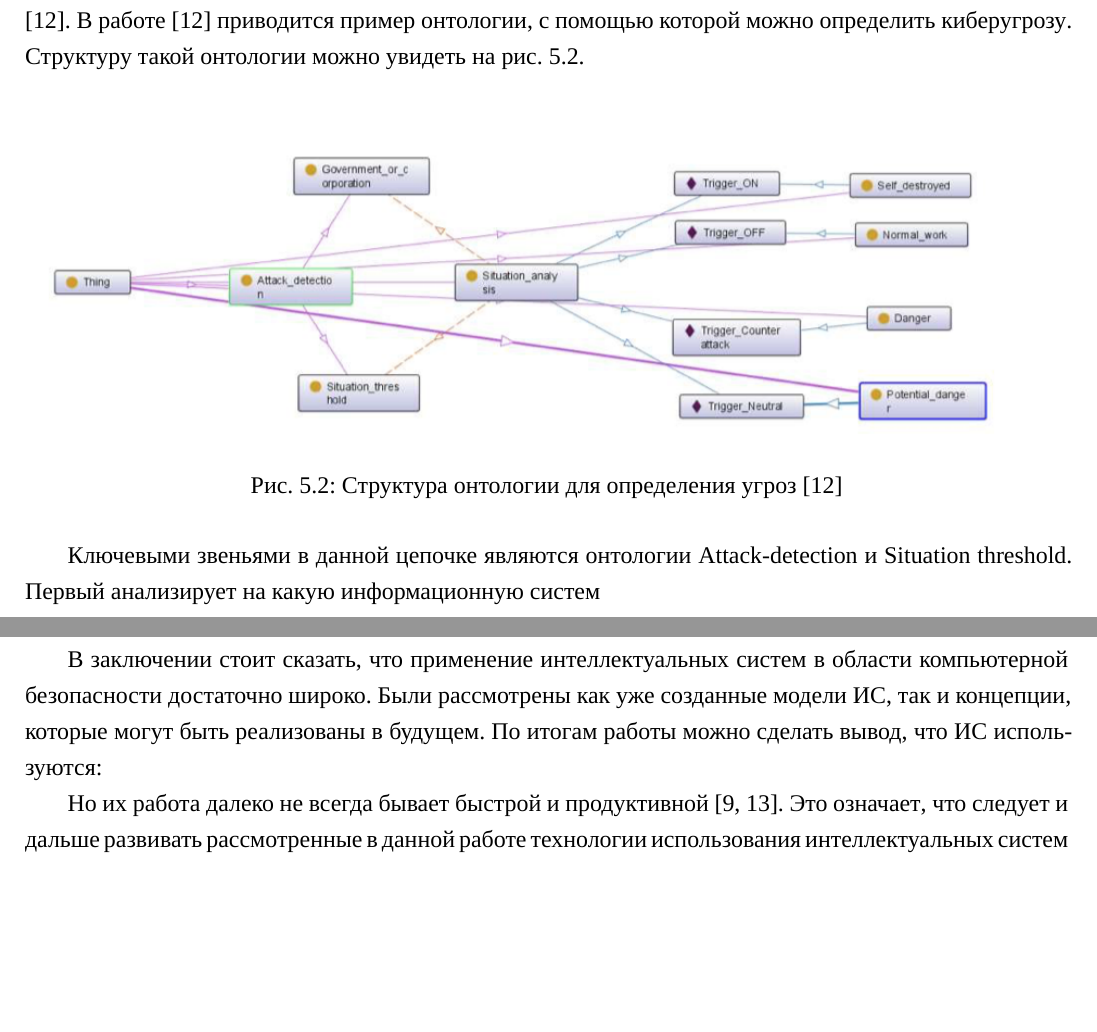
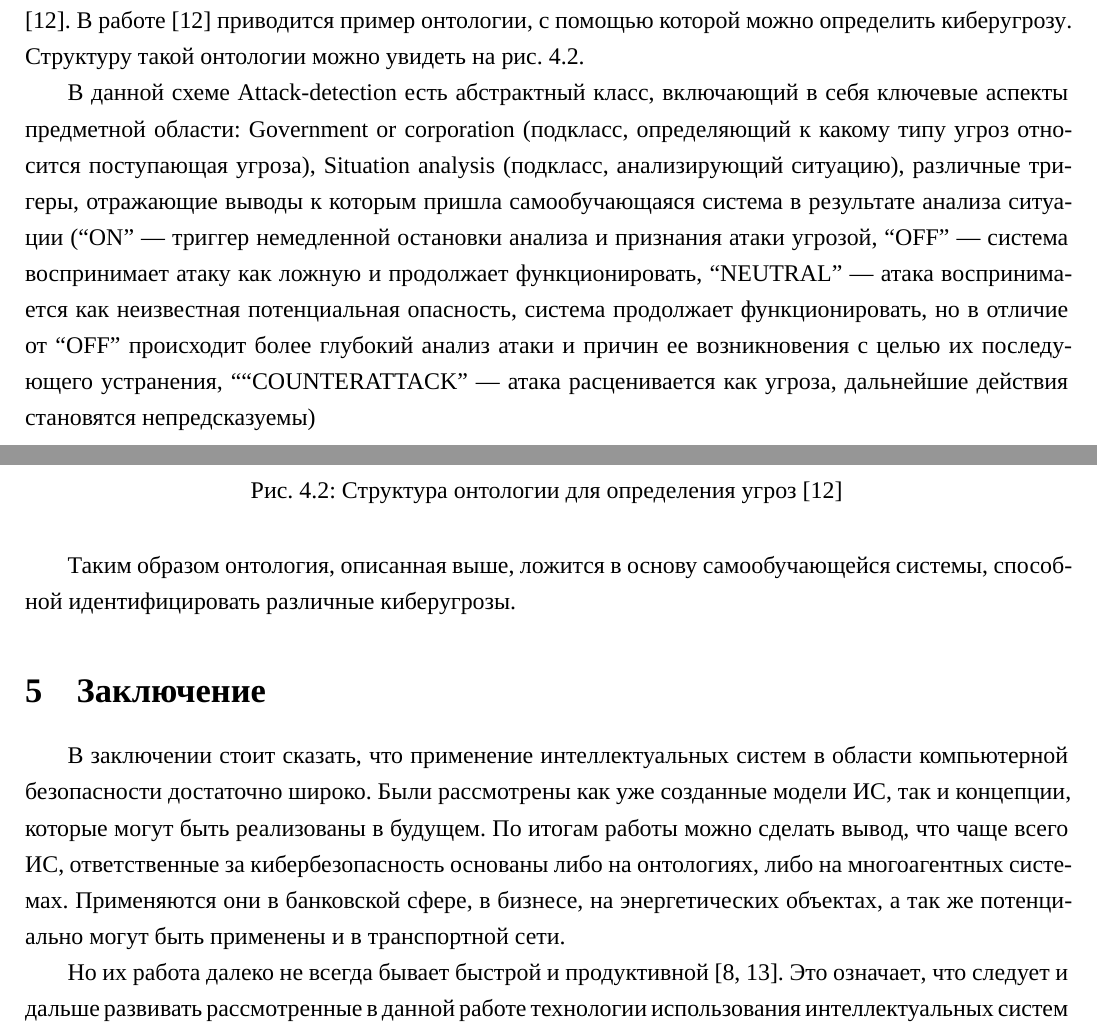
Before and after one commit to nekit2-002/fish_report, a LaTeX document (report.tex): two parts of pages 7 and 8 of 9, joined at a grey line, cut so that both start at the same text, the shorter picture padded with empty space. Compiled offline with XeLaTeX; a missing font is replaced by an installed copy or a similar font.

Commit message:
Latest changes.

```diff
--- a/report.tex
+++ b/report.tex
@@ -244,17 +273,25 @@
     \label{ont}
 \end{figure}
 
-Ключевыми звеньями в данной цепочке являются онтологии Attack-detection и Situation threshold.
-Первый анализирует на какую информационную систем
-% TODO Здесь подробнее написать про то, кто каждая компонента представляет (см статью)
+В данной схеме Attack-detection есть абстрактный класс, включающий в себя ключевые аспекты предметной
+области: Government or corporation (подкласс, определяющий к какому типу угроз относится поступающая угроза),
+Situation analysis (подкласс, анализирующий ситуацию), различные тригеры, отражающие выводы к которым пришла
+самообучающаяся система в результате анализа ситуации (``ON'' --- триггер немедленной остановки анализа и
+признания атаки угрозой, ``OFF'' --- система воспринимает атаку как ложную и продолжает функционировать,
+``NEUTRAL'' --- атака воспринимается как неизвестная потенциальная опасность, система продолжает функционировать,
+но в отличие от ``OFF'' происходит более глубокий анализ атаки и причин ее возникновения с целью их
+последующего устранения, ``“COUNTERATTACK'' --- атака расценивается как угроза, дальнейшие действия становятся
+непредсказуемы)
 
+Таким образом онтология, описанная выше, ложится в основу самообучающейся системы, способной идентифицировать
+различные киберугрозы.
 
 \section{Заключение}
 В заключении стоит сказать, что применение интеллектуальных систем в области компьютерной безопасности
 достаточно широко. Были рассмотрены как уже созданные модели ИС, так и концепции, которые могут
-быть реализованы в будущем. По итогам работы можно сделать вывод, что ИС используются:
-%  Написать где используются
-
+быть реализованы в будущем. По итогам работы можно сделать вывод, что чаще всего ИС, ответственные за
+кибербезопасность основаны либо на онтологиях, либо на многоагентных системах. Применяются они в банковской
+сфере, в бизнесе, на энергетических объектах, а так же потенциально могут быть применены и в транспортной сети.
 
 Но их работа далеко не всегда бывает быстрой и продуктивной \cite{mob, upg}. Это означает,
 что следует и дальше развивать рассмотренные в данной работе технологии использования интеллектуальных
```
Also changed, not shown: report.tex (49 more changed lines).
